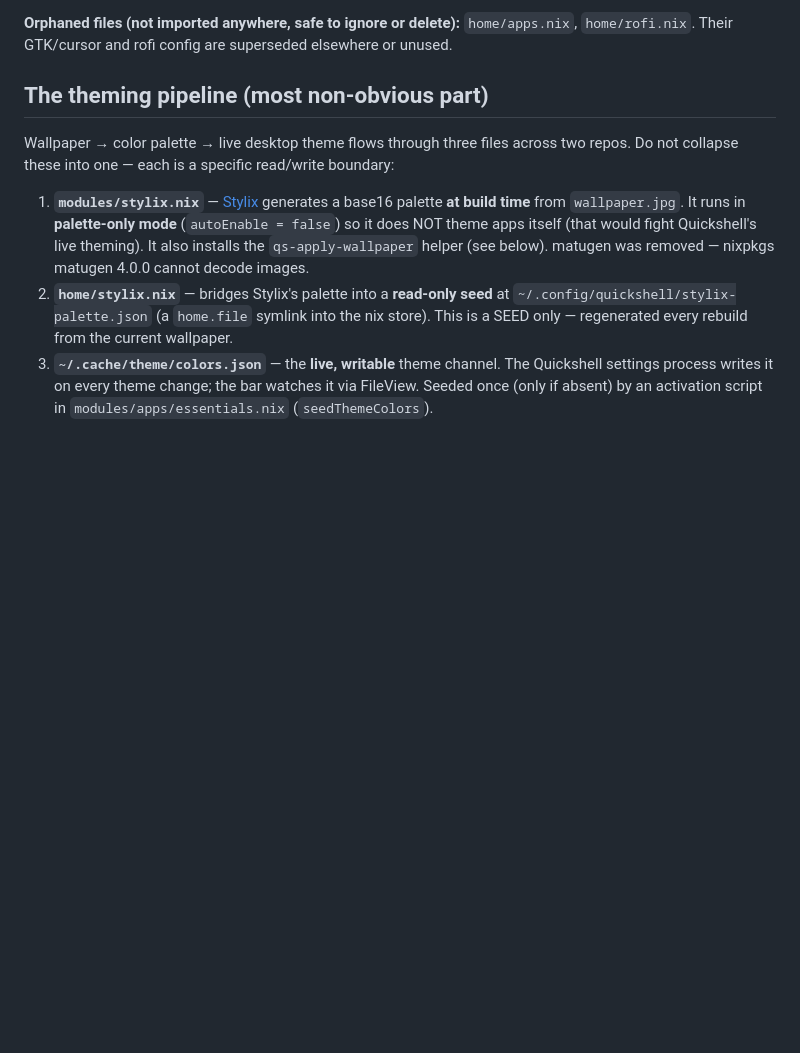
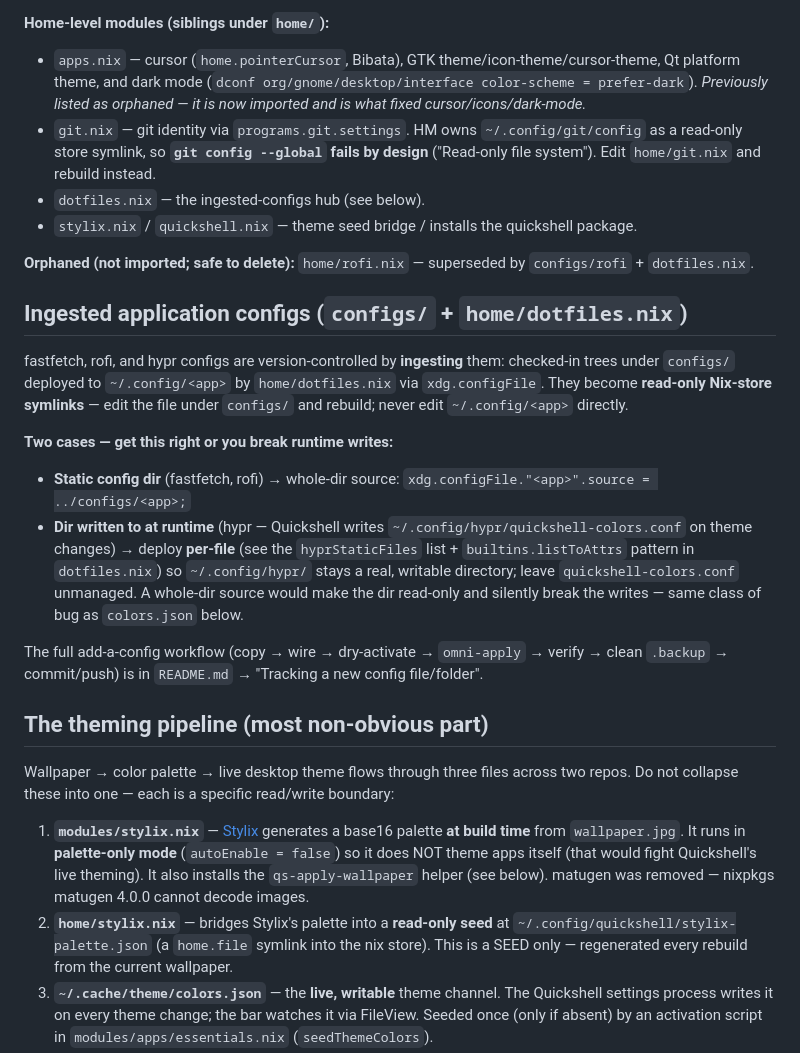
Before and after one commit to ngeran/omni-dots, a Markdown page: CLAUDE.md, the part around one of its changes. GitHub-like rendering; blank space fills up the shorter version.

```diff
--- a/CLAUDE.md
+++ b/CLAUDE.md
@@ -37,5 +37,21 @@ omni-apply        # first time after adding/changing any .nix file you MUST `git
 
-**Orphaned files (not imported anywhere, safe to ignore or delete):** `home/apps.nix`, `home/rofi.nix`. Their GTK/cursor and rofi config are superseded elsewhere or unused.
+**Home-level modules (siblings under `home/`):**
+- `apps.nix` — cursor (`home.pointerCursor`, Bibata), GTK theme/icon-theme/cursor-theme, Qt platform theme, and dark mode (`dconf org/gnome/desktop/interface color-scheme = prefer-dark`). *Previously listed as orphaned — it is now imported and is what fixed cursor/icons/dark-mode.*
+- `git.nix` — git identity via `programs.git.settings`. HM owns `~/.config/git/config` as a read-only store symlink, so **`git config --global` fails by design** ("Read-only file system"). Edit `home/git.nix` and rebuild instead.
+- `dotfiles.nix` — the ingested-configs hub (see below).
+- `stylix.nix` / `quickshell.nix` — theme seed bridge / installs the quickshell package.
+
+**Orphaned (not imported; safe to delete):** `home/rofi.nix` — superseded by `configs/rofi` + `dotfiles.nix`.
+
+## Ingested application configs (`configs/` + `home/dotfiles.nix`)
+
+fastfetch, rofi, and hypr configs are version-controlled by **ingesting** them: checked-in trees under `configs/` deployed to `~/.config/<app>` by `home/dotfiles.nix` via `xdg.configFile`. They become **read-only Nix-store symlinks** — edit the file under `configs/` and rebuild; never edit `~/.config/<app>` directly.
+
+**Two cases — get this right or you break runtime writes:**
+- **Static config dir** (fastfetch, rofi) → whole-dir source: `xdg.configFile."<app>".source = ../configs/<app>;`
+- **Dir written to at runtime** (hypr — Quickshell writes `~/.config/hypr/quickshell-colors.conf` on theme changes) → deploy **per-file** (see the `hyprStaticFiles` list + `builtins.listToAttrs` pattern in `dotfiles.nix`) so `~/.config/hypr/` stays a real, writable directory; leave `quickshell-colors.conf` unmanaged. A whole-dir source would make the dir read-only and silently break the writes — same class of bug as `colors.json` below.
+
+The full add-a-config workflow (copy → wire → dry-activate → `omni-apply` → verify → clean `.backup` → commit/push) is in `README.md` → "Tracking a new config file/folder".
 
 ## The theming pipeline (most non-obvious part)
 
```
Also changed, not shown: other parts of CLAUDE.md (+15 -15 lines).
